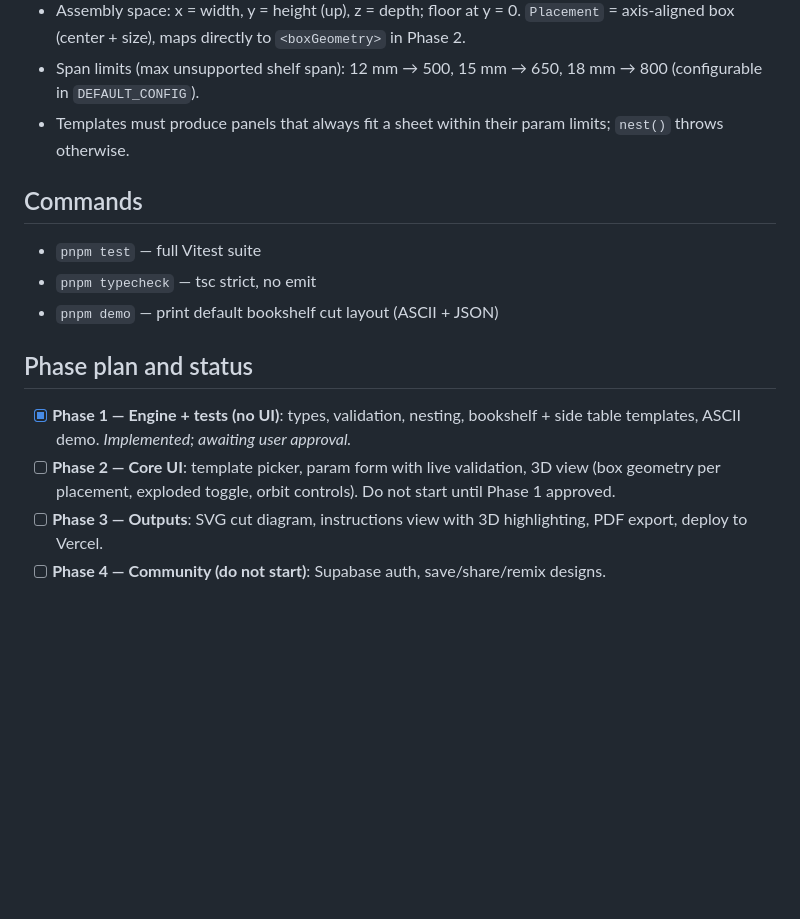
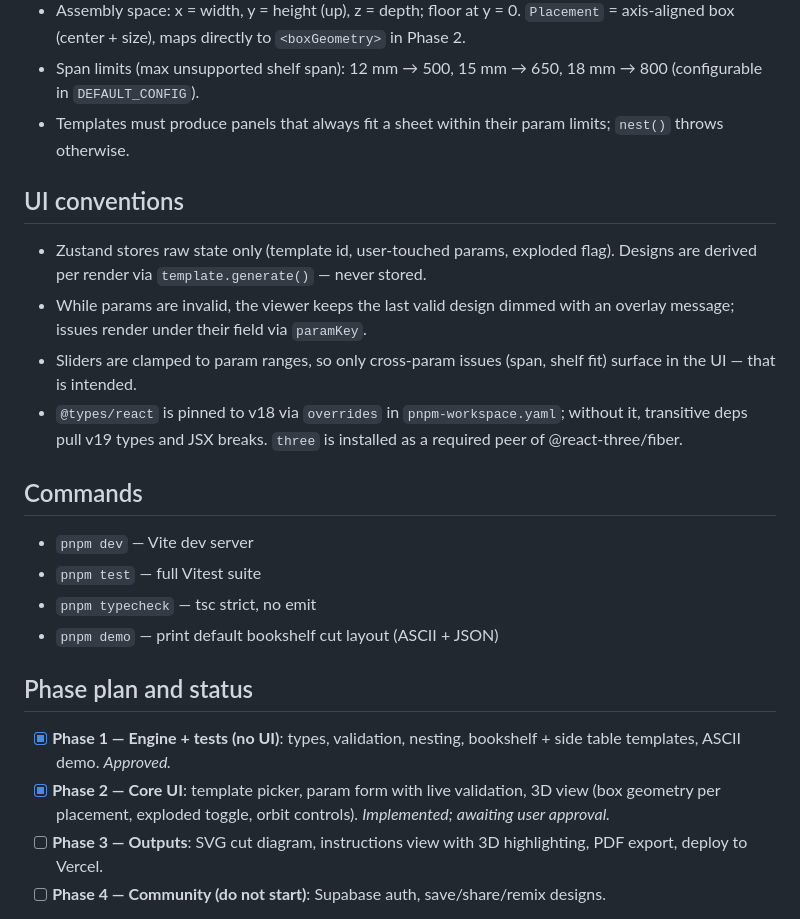
Before and after one commit to angelarroyod/plywood-planner, a Markdown page: CLAUDE.md, the part around the change. GitHub-like rendering; blank space fills up the shorter version.

Commit message:
docs: record Phase 2 status and UI conventions in CLAUDE.md
Co-Authored-By: Claude Fable 5 <noreply@anthropic.com>

```diff
--- a/CLAUDE.md
+++ b/CLAUDE.md
@@ -33,16 +33,24 @@ A furniture template is NOT a static 3D model. It is a pure function:
 - Span limits (max unsupported shelf span): 12 mm → 500, 15 mm → 650, 18 mm → 800 (configurable in `DEFAULT_CONFIG`).
 - Templates must produce panels that always fit a sheet within their param limits; `nest()` throws otherwise.
 
+## UI conventions
+
+- Zustand stores raw state only (template id, user-touched params, exploded flag). Designs are derived per render via `template.generate()` — never stored.
+- While params are invalid, the viewer keeps the last valid design dimmed with an overlay message; issues render under their field via `paramKey`.
+- Sliders are clamped to param ranges, so only cross-param issues (span, shelf fit) surface in the UI — that is intended.
+- `@types/react` is pinned to v18 via `overrides` in `pnpm-workspace.yaml`; without it, transitive deps pull v19 types and JSX breaks. `three` is installed as a required peer of @react-three/fiber.
+
 ## Commands
 
+- `pnpm dev` — Vite dev server
 - `pnpm test` — full Vitest suite
 - `pnpm typecheck` — tsc strict, no emit
 - `pnpm demo` — print default bookshelf cut layout (ASCII + JSON)
 
 ## Phase plan and status
 
-- [x] **Phase 1 — Engine + tests (no UI)**: types, validation, nesting, bookshelf + side table templates, ASCII demo. *Implemented; awaiting user approval.*
-- [ ] **Phase 2 — Core UI**: template picker, param form with live validation, 3D view (box geometry per placement, exploded toggle, orbit controls). Do not start until Phase 1 approved.
+- [x] **Phase 1 — Engine + tests (no UI)**: types, validation, nesting, bookshelf + side table templates, ASCII demo. *Approved.*
+- [x] **Phase 2 — Core UI**: template picker, param form with live validation, 3D view (box geometry per placement, exploded toggle, orbit controls). *Implemented; awaiting user approval.*
 - [ ] **Phase 3 — Outputs**: SVG cut diagram, instructions view with 3D highlighting, PDF export, deploy to Vercel.
 - [ ] **Phase 4 — Community (do not start)**: Supabase auth, save/share/remix designs.
 
```
